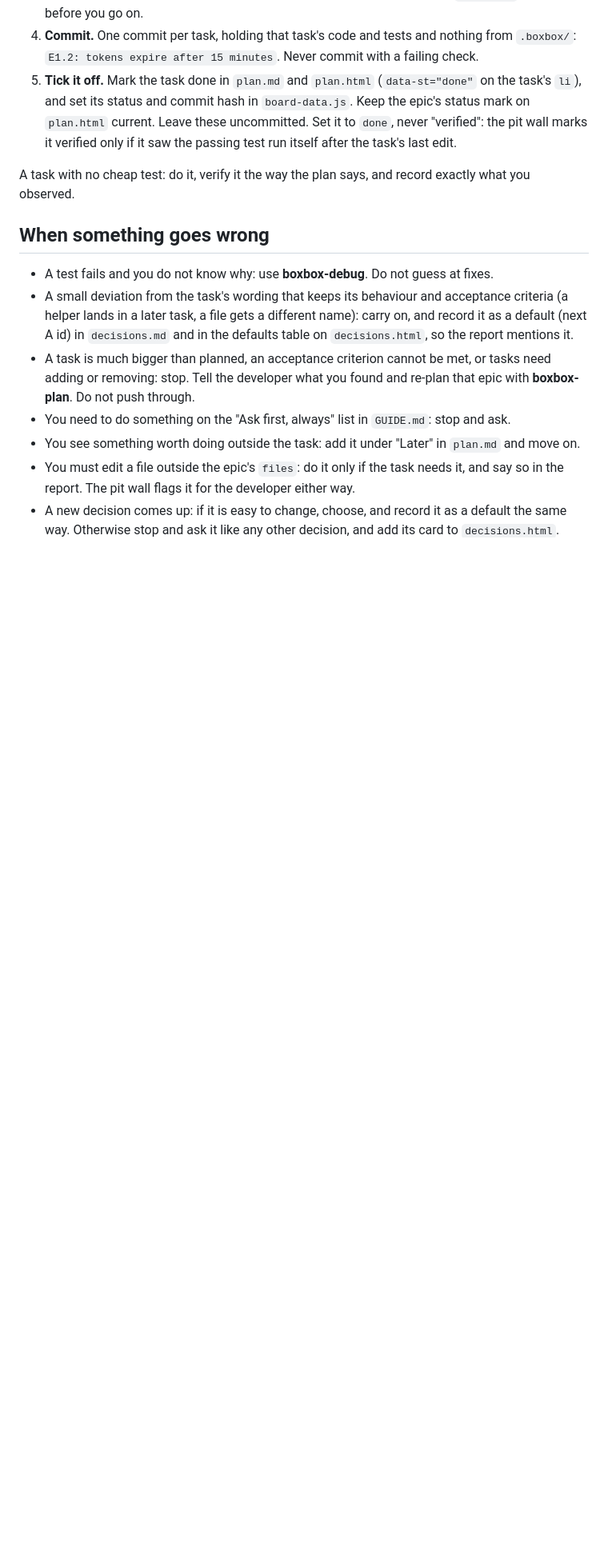
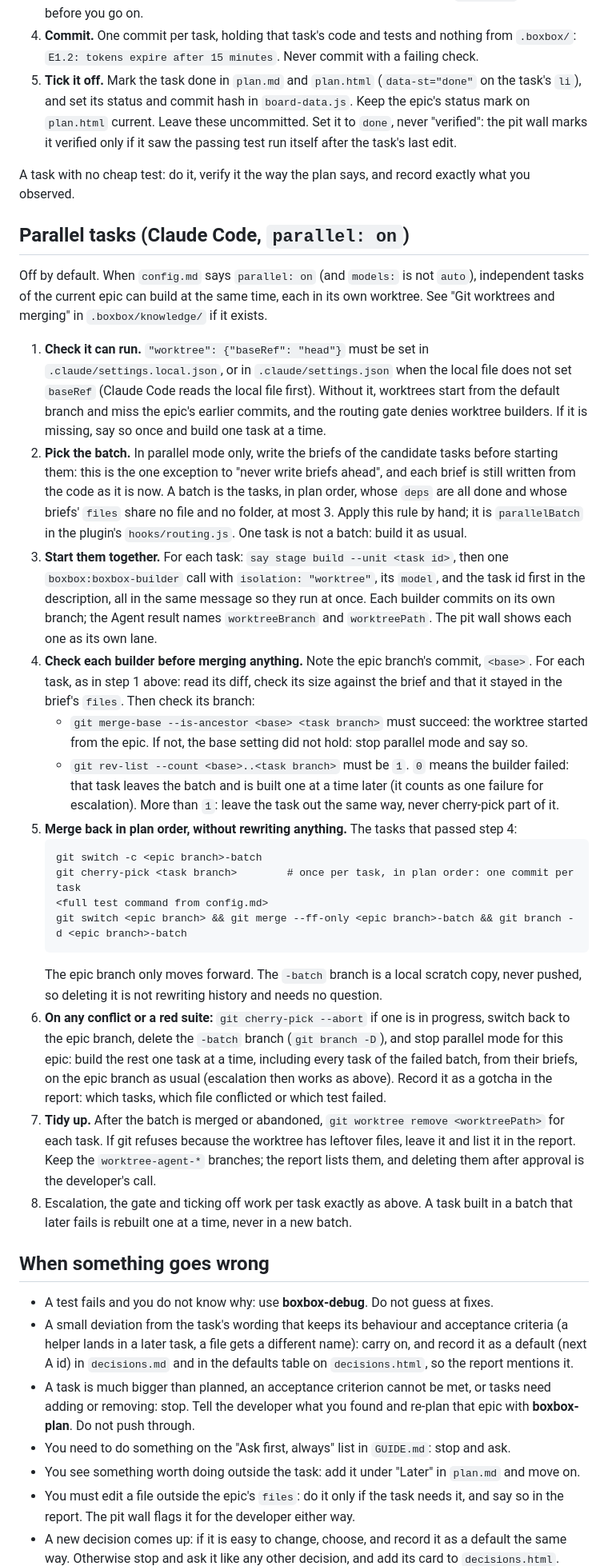
Before and after one commit to sushant-rai-23/BoxBox, a Markdown page: skills/boxbox-build/SKILL.md, the part around the change. Shown at 80% size. Rendered like a GitHub page; blank space fills up the shorter version.

Commit message:
E7.3: parallel builds in worktrees, checked, merged back in plan order on a temporary branch, falling back to one at a time

````diff
--- a/skills/boxbox-build/SKILL.md
+++ b/skills/boxbox-build/SKILL.md
@@ -45,6 +45,28 @@ From here until the review stop, `.boxbox/` changes stay uncommitted. Task commi
 
 A task with no cheap test: do it, verify it the way the plan says, and record exactly what you observed.
 
+## Parallel tasks (Claude Code, `parallel: on`)
+
+Off by default. When `config.md` says `parallel: on` (and `models:` is not `auto`), independent tasks of the current epic can build at the same time, each in its own worktree. See "Git worktrees and merging" in `.boxbox/knowledge/` if it exists.
+
+1. **Check it can run.** `"worktree": {"baseRef": "head"}` must be set in `.claude/settings.local.json`, or in `.claude/settings.json` when the local file does not set `baseRef` (Claude Code reads the local file first). Without it, worktrees start from the default branch and miss the epic's earlier commits, and the routing gate denies worktree builders. If it is missing, say so once and build one task at a time.
+2. **Pick the batch.** In parallel mode only, write the briefs of the candidate tasks before starting them: this is the one exception to "never write briefs ahead", and each brief is still written from the code as it is now. A batch is the tasks, in plan order, whose `deps` are all done and whose briefs' `files` share no file and no folder, at most 3. Apply this rule by hand; it is `parallelBatch` in the plugin's `hooks/routing.js`. One task is not a batch: build it as usual.
+3. **Start them together.** For each task: `say stage build --unit <task id>`, then one `boxbox:boxbox-builder` call with `isolation: "worktree"`, its `model`, and the task id first in the description, all in the same message so they run at once. Each builder commits on its own branch; the Agent result names `worktreeBranch` and `worktreePath`. The pit wall shows each one as its own lane.
+4. **Check each builder before merging anything.** Note the epic branch's commit, `<base>`. For each task, as in step 1 above: read its diff, check its size against the brief and that it stayed in the brief's `files`. Then check its branch:
+   - `git merge-base --is-ancestor <base> <task branch>` must succeed: the worktree started from the epic. If not, the base setting did not hold: stop parallel mode and say so.
+   - `git rev-list --count <base>..<task branch>` must be `1`. `0` means the builder failed: that task leaves the batch and is built one at a time later (it counts as one failure for escalation). More than `1`: leave the task out the same way, never cherry-pick part of it.
+5. **Merge back in plan order, without rewriting anything.** The tasks that passed step 4:
+   ```
+   git switch -c <epic branch>-batch
+   git cherry-pick <task branch>        # once per task, in plan order: one commit per task
+   <full test command from config.md>
+   git switch <epic branch> && git merge --ff-only <epic branch>-batch && git branch -d <epic branch>-batch
+   ```
+   The epic branch only moves forward. The `-batch` branch is a local scratch copy, never pushed, so deleting it is not rewriting history and needs no question.
+6. **On any conflict or a red suite:** `git cherry-pick --abort` if one is in progress, switch back to the epic branch, delete the `-batch` branch (`git branch -D`), and stop parallel mode for this epic: build the rest one task at a time, including every task of the failed batch, from their briefs, on the epic branch as usual (escalation then works as above). Record it as a gotcha in the report: which tasks, which file conflicted or which test failed.
+7. **Tidy up.** After the batch is merged or abandoned, `git worktree remove <worktreePath>` for each task. If git refuses because the worktree has leftover files, leave it and list it in the report. Keep the `worktree-agent-*` branches; the report lists them, and deleting them after approval is the developer's call.
+8. Escalation, the gate and ticking off work per task exactly as above. A task built in a batch that later fails is rebuilt one at a time, never in a new batch.
+
 ## When something goes wrong
 
 - A test fails and you do not know why: use **boxbox-debug**. Do not guess at fixes.
````
Also changed, not shown: skills/boxbox-setup/SKILL.md (+1 -1 lines), 1 other file.
